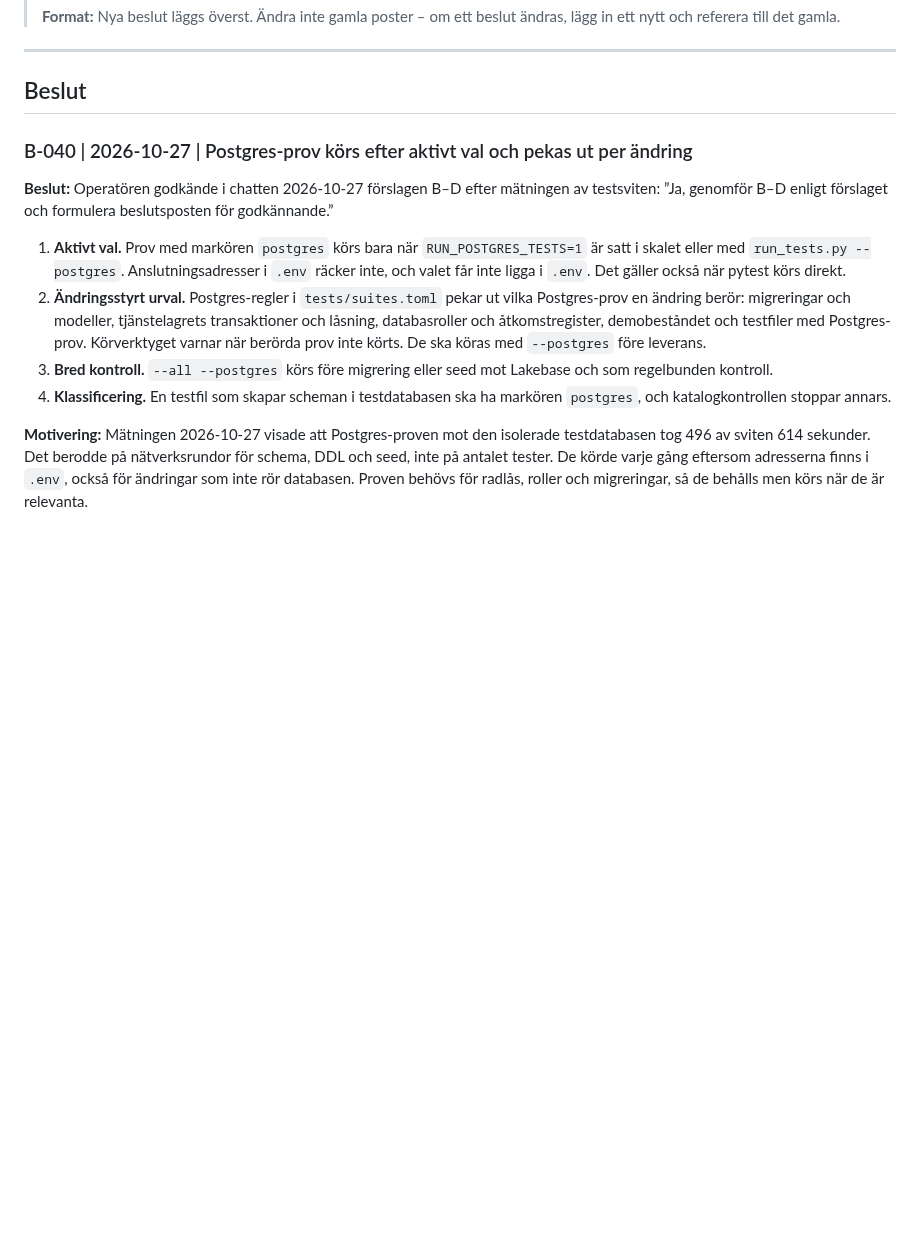
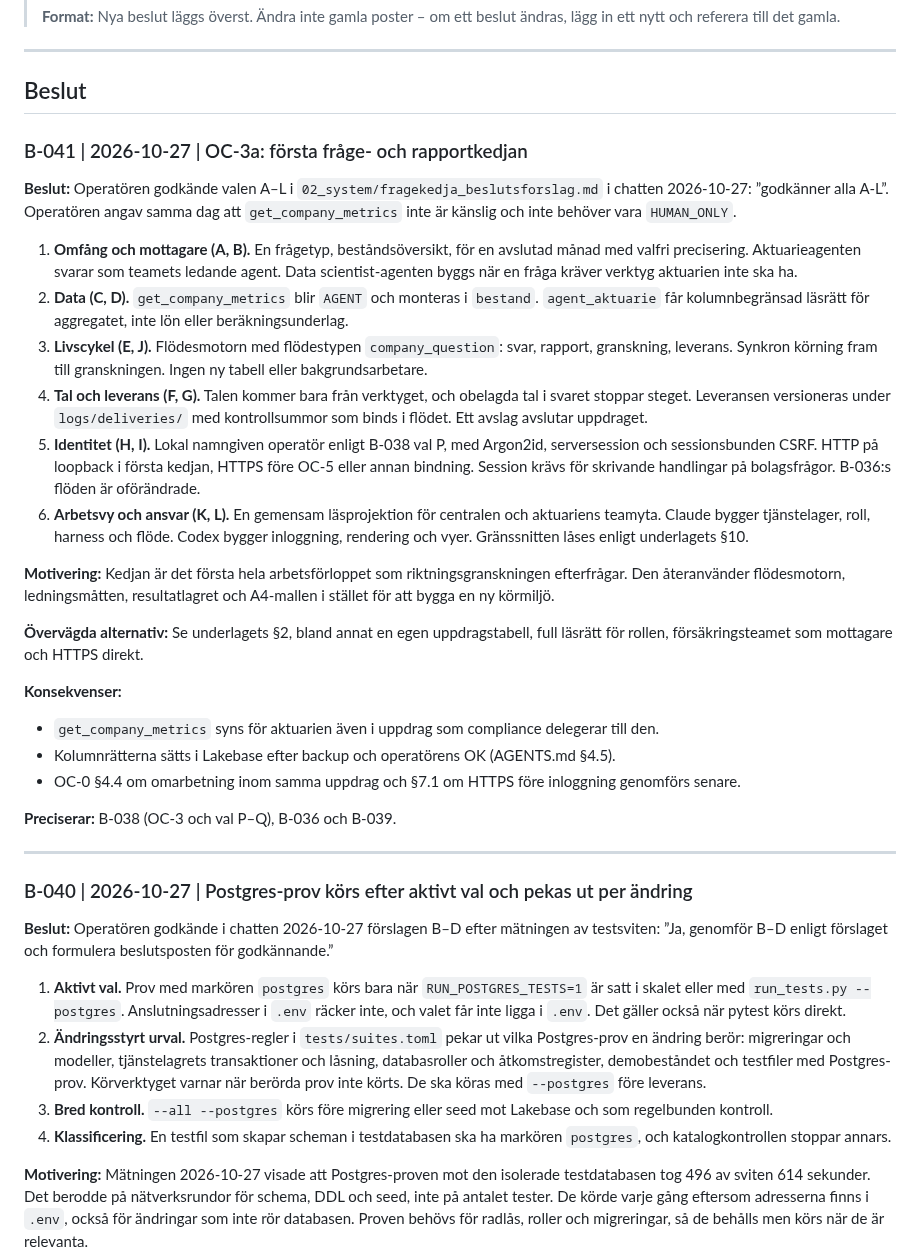
Before and after one commit to karltengelin/Artificiellalecta, a Markdown page: BESLUTSLOGG.md, the part around the change. Rendered like a GitHub page; blank space fills up the shorter version.

Commit message:
dokumentation: logga B-041, första fråge- och rapportkedjan (OC-3a)
Co-Authored-By: Claude Opus 5.5 <noreply@anthropic.com>

```diff
--- a/BESLUTSLOGG.md
+++ b/BESLUTSLOGG.md
@@ -7,6 +7,47 @@
 ---
 
 ## Beslut
+
+### B-041 | 2026-10-27 | OC-3a: första fråge- och rapportkedjan
+
+**Beslut:** Operatören godkände valen A–L i `02_system/fragekedja_beslutsforslag.md` i chatten
+2026-10-27: ”godkänner alla A-L”. Operatören angav samma dag att `get_company_metrics` inte
+är känslig och inte behöver vara `HUMAN_ONLY`.
+
+1. **Omfång och mottagare (A, B).** En frågetyp, beståndsöversikt, för en avslutad månad med
+   valfri precisering. Aktuarieagenten svarar som teamets ledande agent. Data scientist-agenten
+   byggs när en fråga kräver verktyg aktuarien inte ska ha.
+2. **Data (C, D).** `get_company_metrics` blir `AGENT` och monteras i `bestand`.
+   `agent_aktuarie` får kolumnbegränsad läsrätt för aggregatet, inte lön eller beräkningsunderlag.
+3. **Livscykel (E, J).** Flödesmotorn med flödestypen `company_question`: svar, rapport,
+   granskning, leverans. Synkron körning fram till granskningen. Ingen ny tabell eller
+   bakgrundsarbetare.
+4. **Tal och leverans (F, G).** Talen kommer bara från verktyget, och obelagda tal i svaret
+   stoppar steget. Leveransen versioneras under `logs/deliveries/` med kontrollsummor som binds
+   i flödet. Ett avslag avslutar uppdraget.
+5. **Identitet (H, I).** Lokal namngiven operatör enligt B-038 val P, med Argon2id,
+   serversession och sessionsbunden CSRF. HTTP på loopback i första kedjan, HTTPS före OC-5
+   eller annan bindning. Session krävs för skrivande handlingar på bolagsfrågor. B-036:s
+   flöden är oförändrade.
+6. **Arbetsvy och ansvar (K, L).** En gemensam läsprojektion för centralen och aktuariens
+   teamyta. Claude bygger tjänstelager, roll, harness och flöde. Codex bygger inloggning,
+   rendering och vyer. Gränssnitten låses enligt underlagets §10.
+
+**Motivering:** Kedjan är det första hela arbetsförloppet som riktningsgranskningen
+efterfrågar. Den återanvänder flödesmotorn, ledningsmåtten, resultatlagret och A4-mallen i
+stället för att bygga en ny körmiljö.
+
+**Övervägda alternativ:** Se underlagets §2, bland annat en egen uppdragstabell, full läsrätt
+för rollen, försäkringsteamet som mottagare och HTTPS direkt.
+
+**Konsekvenser:**
+- `get_company_metrics` syns för aktuarien även i uppdrag som compliance delegerar till den.
+- Kolumnrätterna sätts i Lakebase efter backup och operatörens OK (AGENTS.md §4.5).
+- OC-0 §4.4 om omarbetning inom samma uppdrag och §7.1 om HTTPS före inloggning genomförs senare.
+
+**Preciserar:** B-038 (OC-3 och val P–Q), B-036 och B-039.
+
+---
 
 ### B-040 | 2026-10-27 | Postgres-prov körs efter aktivt val och pekas ut per ändring
 
```
Also changed, not shown: 02_system/fragekedja_beslutsforslag.md (+1 -1 lines).
